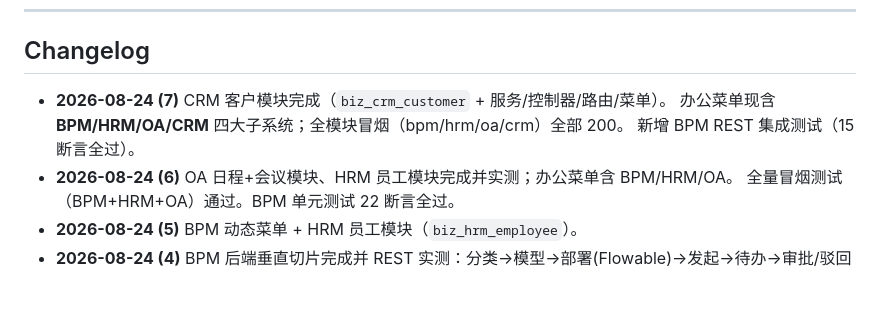
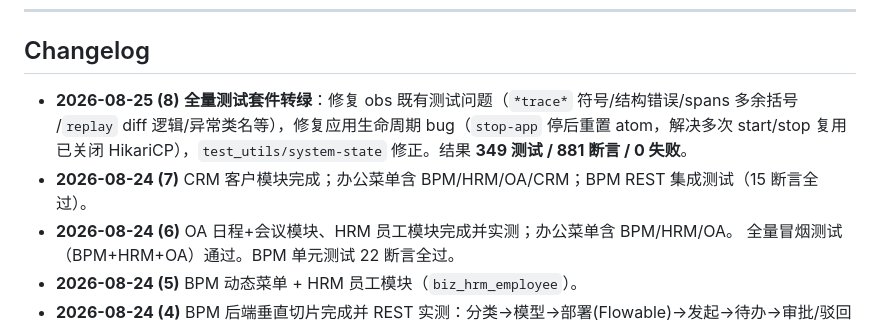
Before and after one commit to RedCreationTech/hc-pms, a Markdown page: docs/design/BPM_OA_DESIGN.md, the part around the change. Rendered like a GitHub page; blank space fills up the shorter version.

Commit message:
docs: 记录全量测试套件转绿里程碑

```diff
--- a/docs/design/BPM_OA_DESIGN.md
+++ b/docs/design/BPM_OA_DESIGN.md
@@ -272,9 +272,10 @@ bpm/core.clj       ← 高层 API：部署/发起/审批/驳回/转办/待办/
 
 ## Changelog
 
-- **2026-08-24 (7)** CRM 客户模块完成（`biz_crm_customer` + 服务/控制器/路由/菜单）。
-  办公菜单现含 **BPM/HRM/OA/CRM** 四大子系统；全模块冒烟（bpm/hrm/oa/crm）全部 200。
-  新增 BPM REST 集成测试（15 断言全过）。
+- **2026-08-25 (8)** **全量测试套件转绿**：修复 obs 既有测试问题（`*trace*` 符号/结构错误/spans 多余括号
+  /`replay` diff 逻辑/异常类名等），修复应用生命周期 bug（`stop-app` 停后重置 atom，解决多次
+  start/stop 复用已关闭 HikariCP），`test_utils/system-state` 修正。结果 **349 测试 / 881 断言 / 0 失败**。
+- **2026-08-24 (7)** CRM 客户模块完成；办公菜单含 BPM/HRM/OA/CRM；BPM REST 集成测试（15 断言全过）。
 - **2026-08-24 (6)** OA 日程+会议模块、HRM 员工模块完成并实测；办公菜单含 BPM/HRM/OA。
   全量冒烟测试（BPM+HRM+OA）通过。BPM 单元测试 22 断言全过。
 - **2026-08-24 (5)** BPM 动态菜单 + HRM 员工模块（`biz_hrm_employee`）。
```
